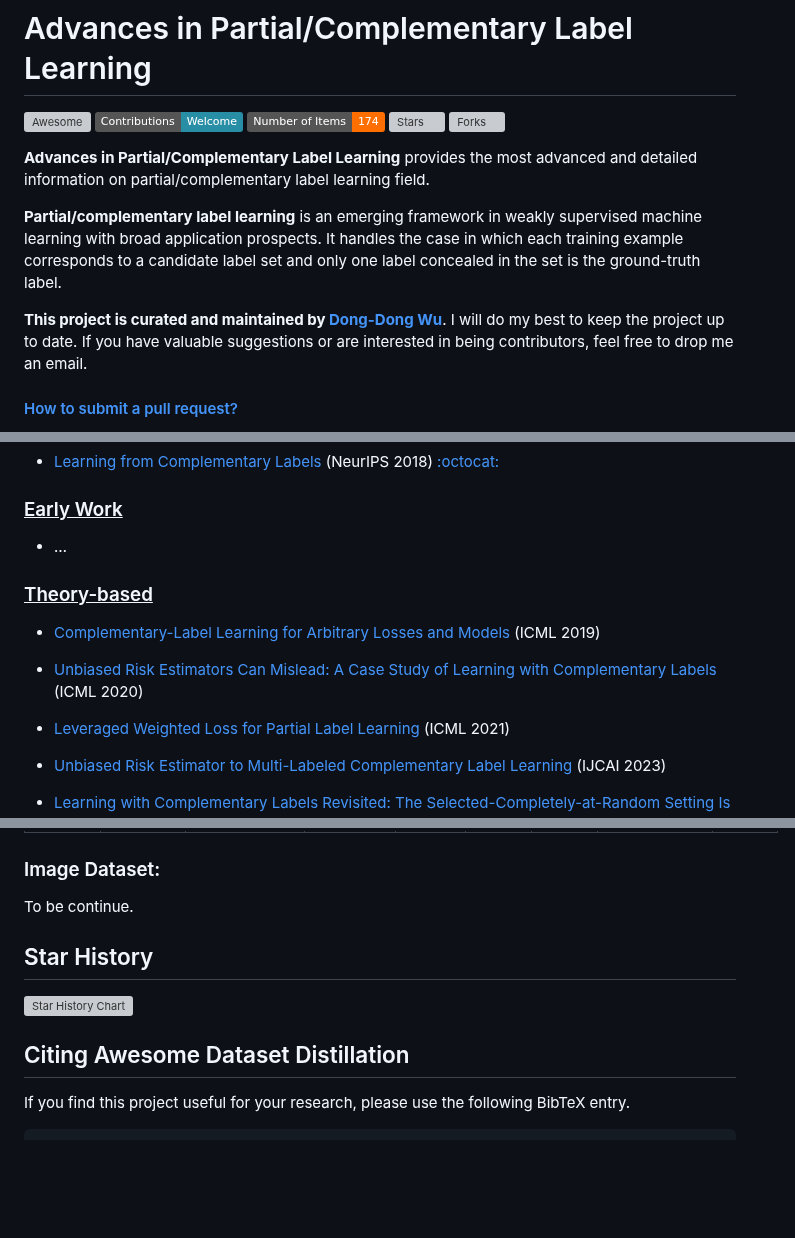
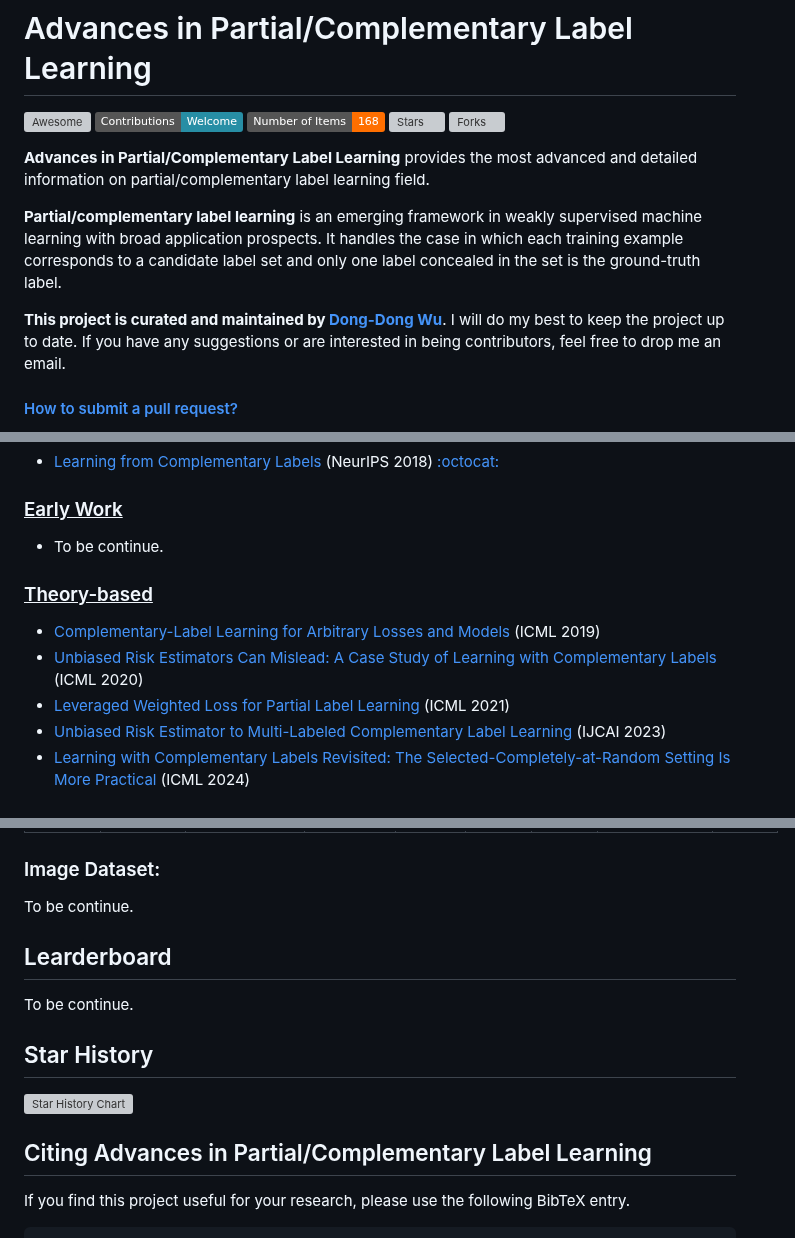
Before and after one commit to wu-dd/Advances-in-Partial-and-Complementary-Label-Learning, a Markdown page: README.md, 3 parts joined by grey strips. GitHub-like rendering; badges without logos; blank space fills up the shorter version; grey boxes are pictures that could not be loaded.

````diff
--- a/README.md
+++ b/README.md
@@ -1,7 +1,7 @@
 # Advances in Partial/Complementary Label Learning
 
 [![Awesome](https://cdn.rawgit.com/sindresorhus/awesome/d7305f38d29fed78fa85652e3a63e154dd8e8829/media/badge.svg)](https://github.com/sindresorhus/awesome)
-<img src="https://img.shields.io/badge/Contributions-Welcome-278ea5" alt="Contrib"/> <img src="https://img.shields.io/badge/Number%20of%20Items-174-FF6F00" alt="PaperNum"/> ![Stars](https://img.shields.io/github/stars/wu-dd/Advances-in-Partial-and-Complementary-Label-Learning?color=yellow&label=Stars) ![Forks](https://img.shields.io/github/forks/wu-dd/Advances-in-Partial-and-Complementary-Label-Learning?color=green&label=Forks)
+<img src="https://img.shields.io/badge/Contributions-Welcome-278ea5" alt="Contrib"/> <img src="https://img.shields.io/badge/Number%20of%20Items-168-FF6F00" alt="PaperNum"/> ![Stars](https://img.shields.io/github/stars/wu-dd/Advances-in-Partial-and-Complementary-Label-Learning?color=yellow&label=Stars) ![Forks](https://img.shields.io/github/forks/wu-dd/Advances-in-Partial-and-Complementary-Label-Learning?color=green&label=Forks)
 
 
 
@@ -11,7 +11,7 @@
 
 **Partial/complementary label learning** is an emerging framework in weakly supervised machine learning with broad application prospects. It handles the case in which each training example corresponds to a candidate label set and only one label concealed in the set is the ground-truth label.
 
-**This project is curated and maintained by [Dong-Dong Wu](https://wu-dd.github.io/)**. I will do my best to keep the project up to date. If you have valuable suggestions or are interested in being contributors, feel free to drop me an email.
+**This project is curated and maintained by [Dong-Dong Wu](https://wu-dd.github.io/)**. I will do my best to keep the project up to date. If you have any suggestions or are interested in being contributors, feel free to drop me an email.
 
 
 
@@ -70,7 +70,7 @@
 <a name="early-work" />
 
 ### <u>Early Work</u>
-+ …
++ To be continue.
 
 <a name="theory-based" />
 
@@ -78,7 +78,6 @@
 
 - [Complementary-Label Learning for Arbitrary Losses and Models](https://arxiv.org/abs/1810.04327) (ICML 2019)
 - [Unbiased Risk Estimators Can Mislead: A Case Study of Learning with Complementary Labels](https://arxiv.org/abs/2007.02235) (ICML 2020)
-
 - [Leveraged Weighted Loss for Partial Label Learning](https://arxiv.org/abs/2106.05731) (ICML 2021)
 - [Unbiased Risk Estimator to Multi-Labeled Complementary Label Learning](https://www.ijcai.org/proceedings/2023/415) (IJCAI 2023)
 - [Learning with Complementary Labels Revisited: The Selected-Completely-at-Random Setting Is More Practical](https://arxiv.org/abs/2311.15502) (ICML 2024)
@@ -430,12 +429,16 @@ To be continue.
 
 
 
+## Learderboard
+
+To be continue.
+
 
 
 ## Star History
 [![Star History Chart](https://api.star-history.com/svg?repos=wu-dd/Advances-in-Partial-and-Complementary-Label-Learning&type=Date)](https://star-history.com/#wu-dd/Advances-in-Partial-and-Complementary-Label-Learning&Date)
 
-## Citing Awesome Dataset Distillation
+## Citing Advances in Partial/Complementary Label Learning
 If you find this project useful for your research, please use the following BibTeX entry.
 ```
 @misc{Wu2022advances,
````
